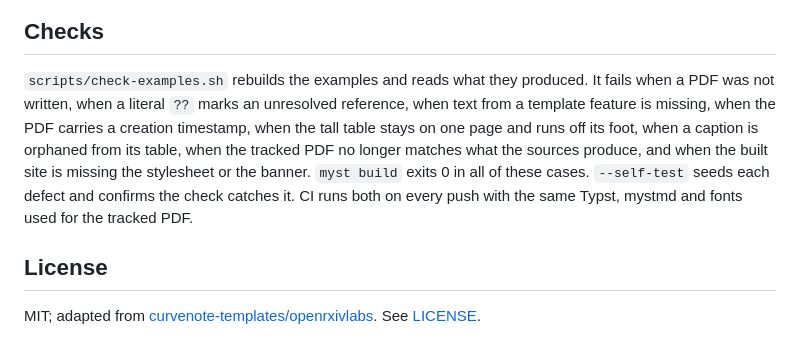
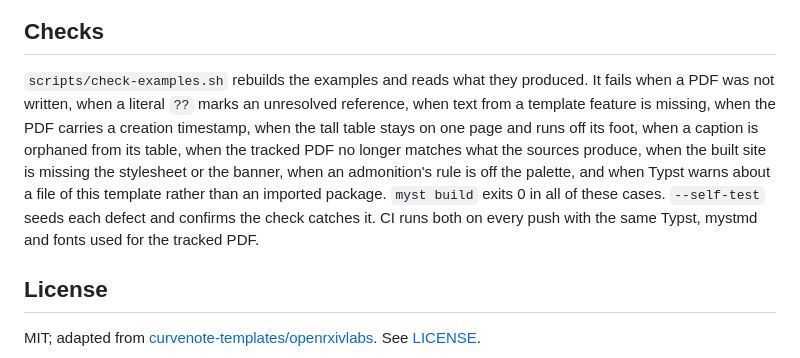
Before and after one commit to econ-ark/econ-ark-myst, a Markdown page: README.md, the part around the change. Rendered like a GitHub page.

Commit message:
List the two new checks in the README

```diff
--- a/README.md
+++ b/README.md
@@ -291,7 +291,7 @@ myst build --typst
 
 ## Checks
 
-`scripts/check-examples.sh` rebuilds the examples and reads what they produced. It fails when a PDF was not written, when a literal `??` marks an unresolved reference, when text from a template feature is missing, when the PDF carries a creation timestamp, when the tall table stays on one page and runs off its foot, when a caption is orphaned from its table, when the tracked PDF no longer matches what the sources produce, and when the built site is missing the stylesheet or the banner. `myst build` exits 0 in all of these cases. `--self-test` seeds each defect and confirms the check catches it. CI runs both on every push with the same Typst, mystmd and fonts used for the tracked PDF.
+`scripts/check-examples.sh` rebuilds the examples and reads what they produced. It fails when a PDF was not written, when a literal `??` marks an unresolved reference, when text from a template feature is missing, when the PDF carries a creation timestamp, when the tall table stays on one page and runs off its foot, when a caption is orphaned from its table, when the tracked PDF no longer matches what the sources produce, when the built site is missing the stylesheet or the banner, when an admonition's rule is off the palette, and when Typst warns about a file of this template rather than an imported package. `myst build` exits 0 in all of these cases. `--self-test` seeds each defect and confirms the check catches it. CI runs both on every push with the same Typst, mystmd and fonts used for the tracked PDF.
 
 ## License
 
```
